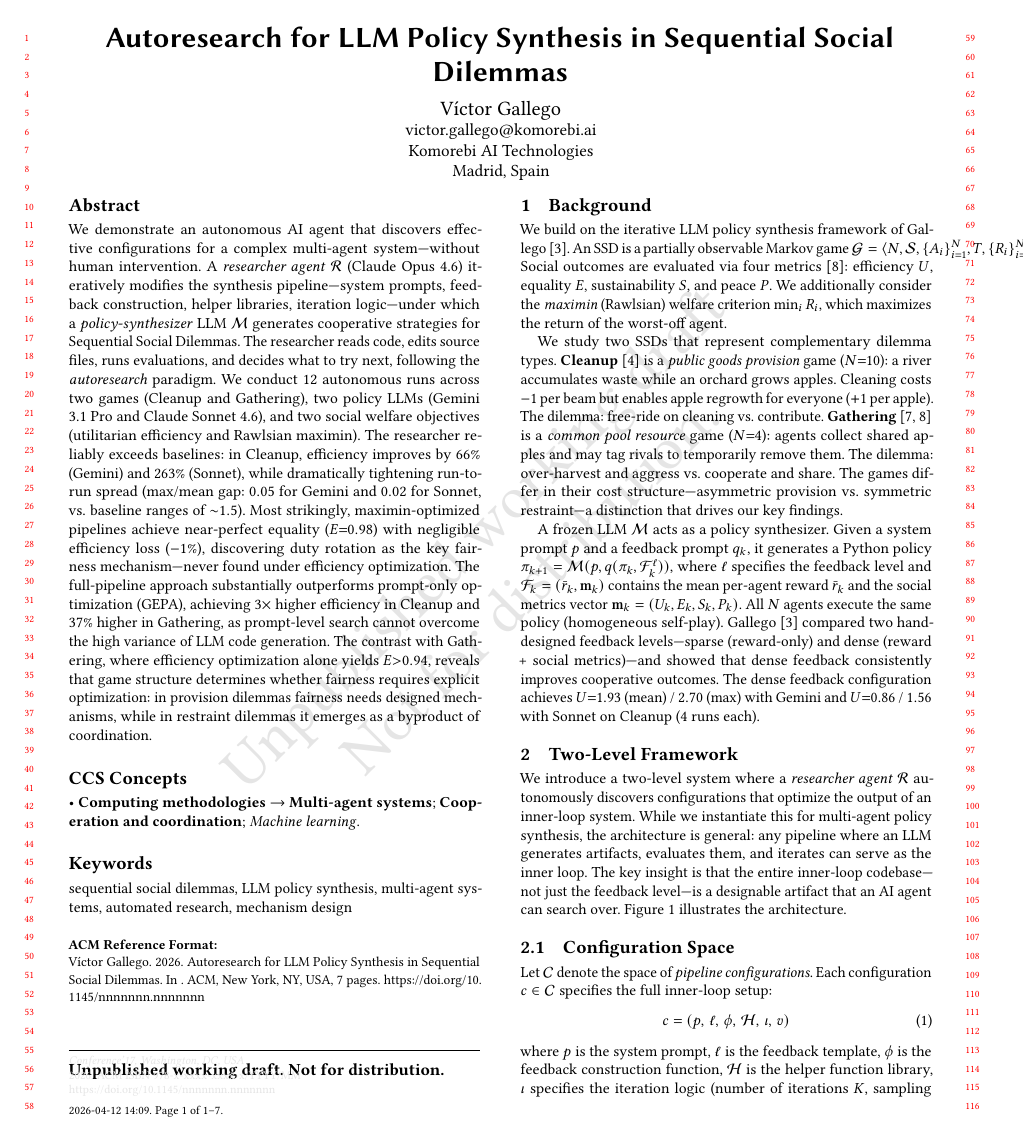
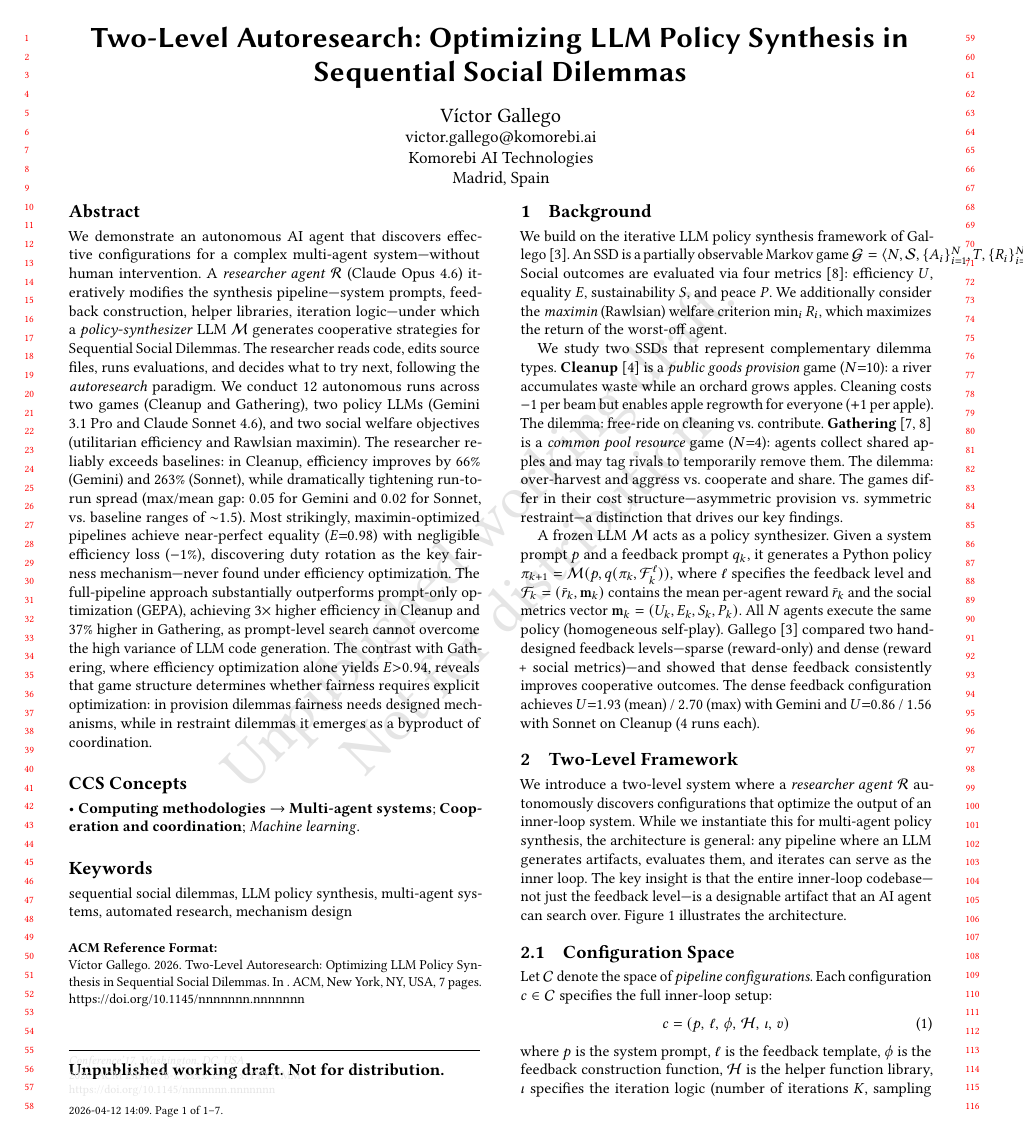
Before and after one commit to vicgalle/llm-policies-social-dilemmas, a LaTeX paper (paper/main.tex): page 1 of 7. Compiled offline with pdfLaTeX.

Commit message:
update title

```diff
--- a/paper/main.tex
+++ b/paper/main.tex
@@ -35,7 +35,7 @@
 
 \begin{document}
 
-\title{Autoresearch for LLM Policy Synthesis in Sequential Social Dilemmas}
+\title{Two-Level Autoresearch: Optimizing LLM Policy Synthesis in Sequential Social Dilemmas}
 
 \author{V\'ictor Gallego}
 \email{victor.gallego@komorebi.ai}
```
Also changed, not shown: paper/main.pdf.
